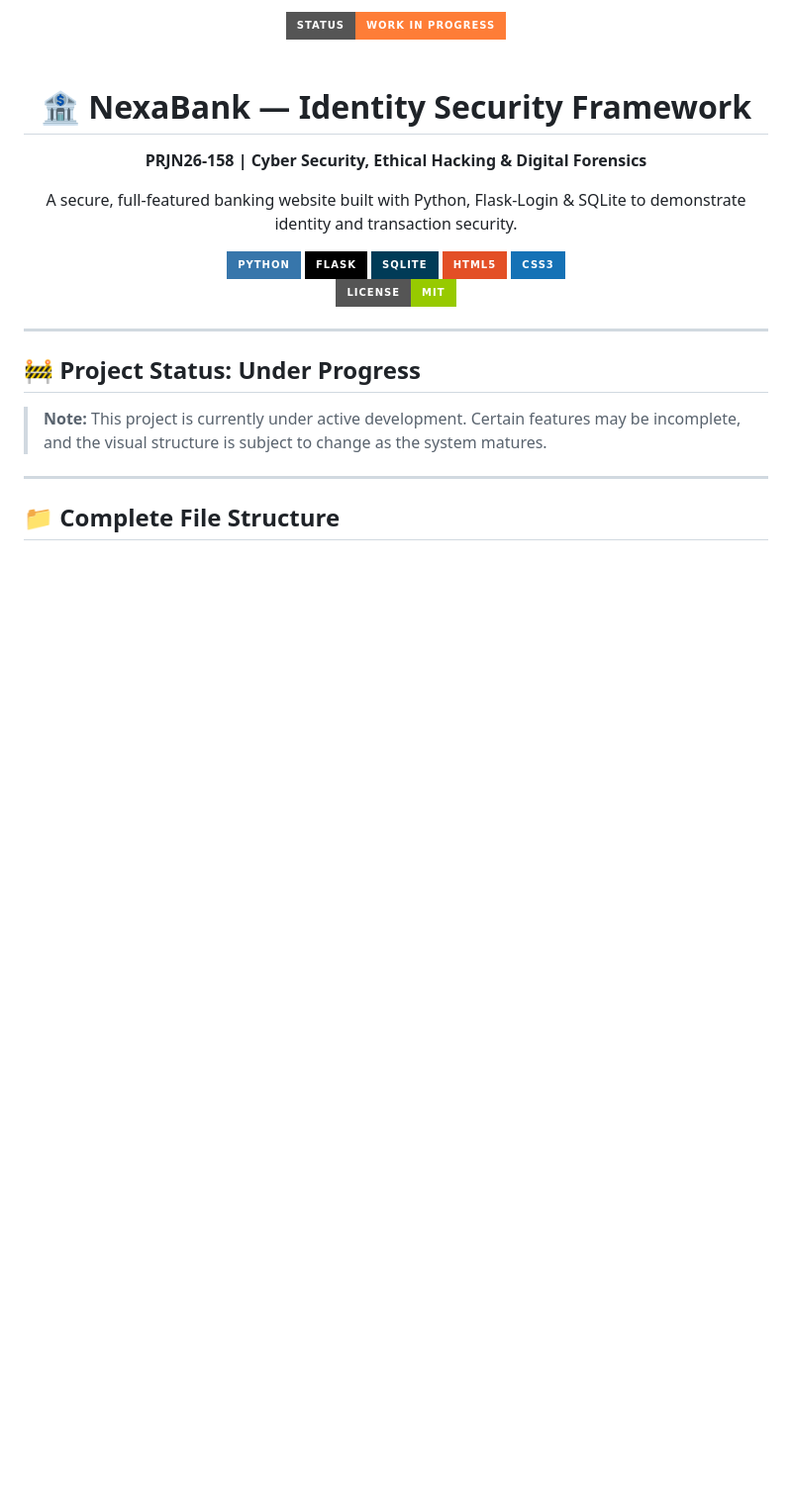
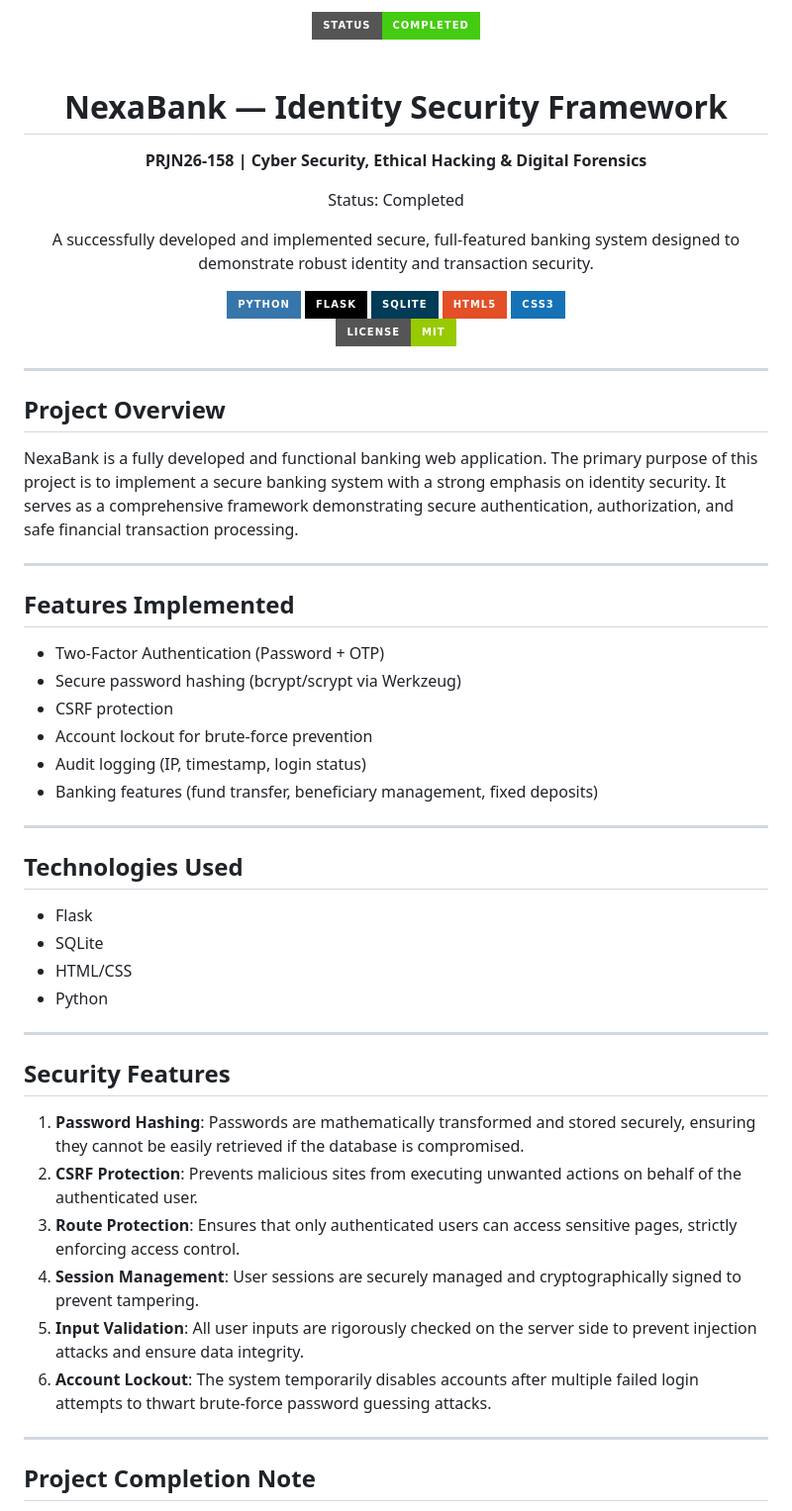
Before and after one commit to amritha-jayakumar/NexaBank, a Markdown page: README.md, the part around one of its changes. Shown at 99% size. GitHub-like rendering; badges without logos; blank space fills up the shorter version.

Commit message:
docs: Update README for project completion status

```diff
--- a/README.md
+++ b/README.md
@@ -1,13 +1,14 @@
 <div align="center">
-  <img src="https://img.shields.io/badge/Status-Work_In_Progress-orange?style=for-the-badge&logo=git&logoColor=white" alt="Work In Progress" />
+  <img src="https://img.shields.io/badge/Status-Completed-success?style=for-the-badge&logo=git&logoColor=white" alt="Completed" />
 </div>
 
 <br>
 
 <div align="center">
-  <h1>🏦 NexaBank — Identity Security Framework</h1>
+  <h1>NexaBank — Identity Security Framework</h1>
   <p><strong>PRJN26-158 | Cyber Security, Ethical Hacking & Digital Forensics</strong></p>
-  <p>A secure, full-featured banking website built with Python, Flask-Login & SQLite to demonstrate identity and transaction security.</p>
+  <p>Status: Completed</p>
+  <p>A successfully developed and implemented secure, full-featured banking system designed to demonstrate robust identity and transaction security.</p>
 </div>
 
 <div align="center">
@@ -22,10 +23,42 @@
 
 ---
 
-## 🚧 Project Status: Under Progress
+## Project Overview
 
-> **Note:** This project is currently under active development. Certain features may be incomplete, and the visual structure is subject to change as the system matures.
+NexaBank is a fully developed and functional banking web application. The primary purpose of this project is to implement a secure banking system with a strong emphasis on identity security. It serves as a comprehensive framework demonstrating secure authentication, authorization, and safe financial transaction processing.
 
 ---
 
-## 📁 Complete File Structure
+## Features Implemented
+
+- Two-Factor Authentication (Password + OTP)
+- Secure password hashing (bcrypt/scrypt via Werkzeug)
+- CSRF protection
+- Account lockout for brute-force prevention
+- Audit logging (IP, timestamp, login status)
+- Banking features (fund transfer, beneficiary management, fixed deposits)
+
+---
+
+## Technologies Used
+
+- Flask
+- SQLite
+- HTML/CSS
+- Python
+
+---
+
+## Security Features
+
+1. **Password Hashing**: Passwords are mathematically transformed and stored securely, ensuring they cannot be easily retrieved if the database is compromised.
+2. **CSRF Protection**: Prevents malicious sites from executing unwanted actions on behalf of the authenticated user.
+3. **Route Protection**: Ensures that only authenticated users can access sensitive pages, strictly enforcing access control.
+4. **Session Management**: User sessions are securely managed and cryptographically signed to prevent tampering.
+5. **Input Validation**: All user inputs are rigorously checked on the server side to prevent injection attacks and ensure data integrity.
+6. **Account Lockout**: The system temporarily disables accounts after multiple failed login attempts to thwart brute-force password guessing attacks.
+
+---
+
+## Project Completion Note
+
```
Also changed, not shown: other parts of README.md (+27 -23 lines).
